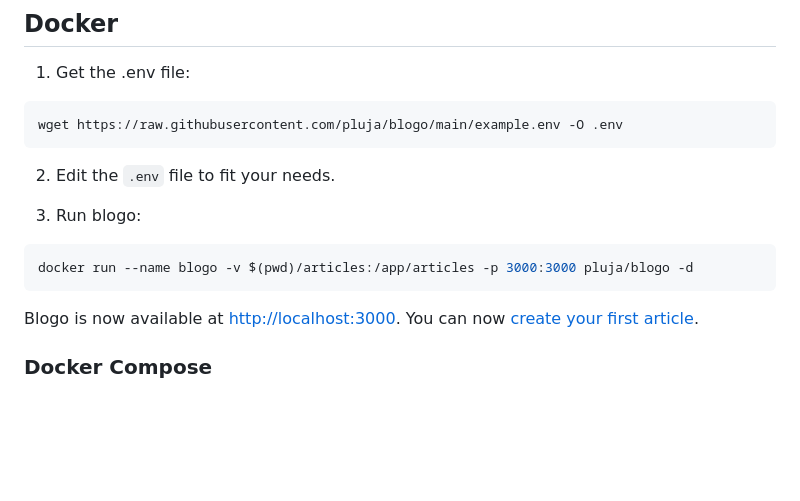
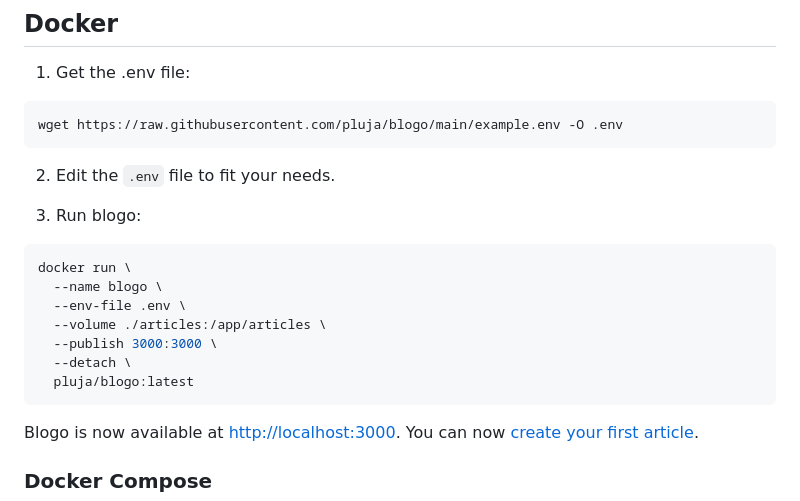
Before and after one commit to pluja/blogo, a Markdown page: README.md, the part around the change. GitHub-like rendering; blank space fills up the shorter version.

Commit message:
update readme command

````diff
--- a/README.md
+++ b/README.md
@@ -51,7 +51,13 @@ wget https://raw.githubusercontent.com/pluja/blogo/main/example.env -O .env
 3. Run blogo:
 
 ```bash
-docker run --name blogo -v $(pwd)/articles:/app/articles -p 3000:3000 pluja/blogo -d
+docker run \
+  --name blogo \
+  --env-file .env \
+  --volume ./articles:/app/articles \
+  --publish 3000:3000 \
+  --detach \
+  pluja/blogo:latest
 ```
 
 Blogo is now available at [http://localhost:3000](http://localhost:3000). You can now [create your first article](#create-your-first-article).
````
